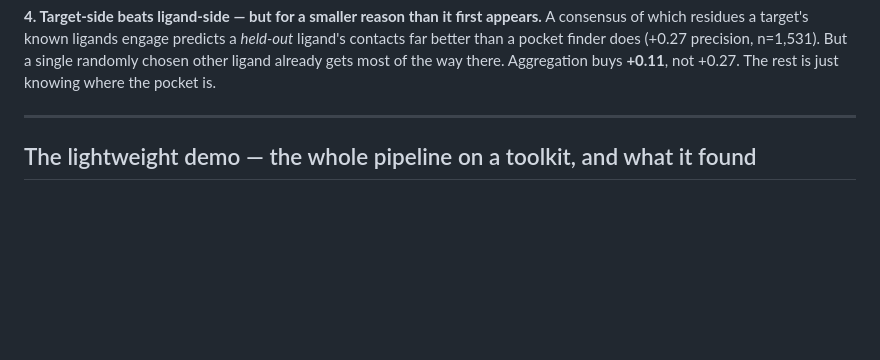
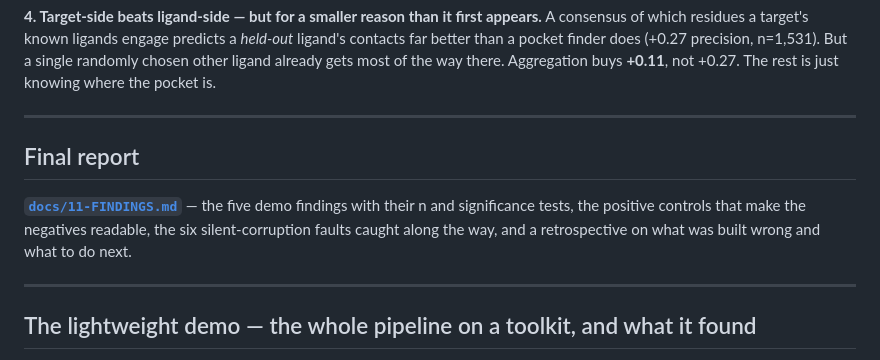
Before and after one commit to jaysahni/drug-similarity-discovery, a Markdown page: README.md, the part around the change. Drawn GitHub-style; blank space fills up the shorter version.

```diff
--- a/README.md
+++ b/README.md
@@ -39,6 +39,15 @@ A consensus of which residues a target's known ligands engage predicts a *held-o
 ligand's contacts far better than a pocket finder does (+0.27 precision, n=1,531). But
 a single randomly chosen other ligand already gets most of the way there. Aggregation
 buys **+0.11**, not +0.27. The rest is just knowing where the pocket is.
+
+---
+
+## Final report
+
+**[`docs/11-FINDINGS.md`](docs/11-FINDINGS.md)** — the five demo findings with their
+n and significance tests, the positive controls that make the negatives readable,
+the six silent-corruption faults caught along the way, and a retrospective on what
+was built wrong and what to do next.
 
 ---
 
```
Also changed, not shown: docs/11-FINDINGS.md (added, +247 -0 lines).
